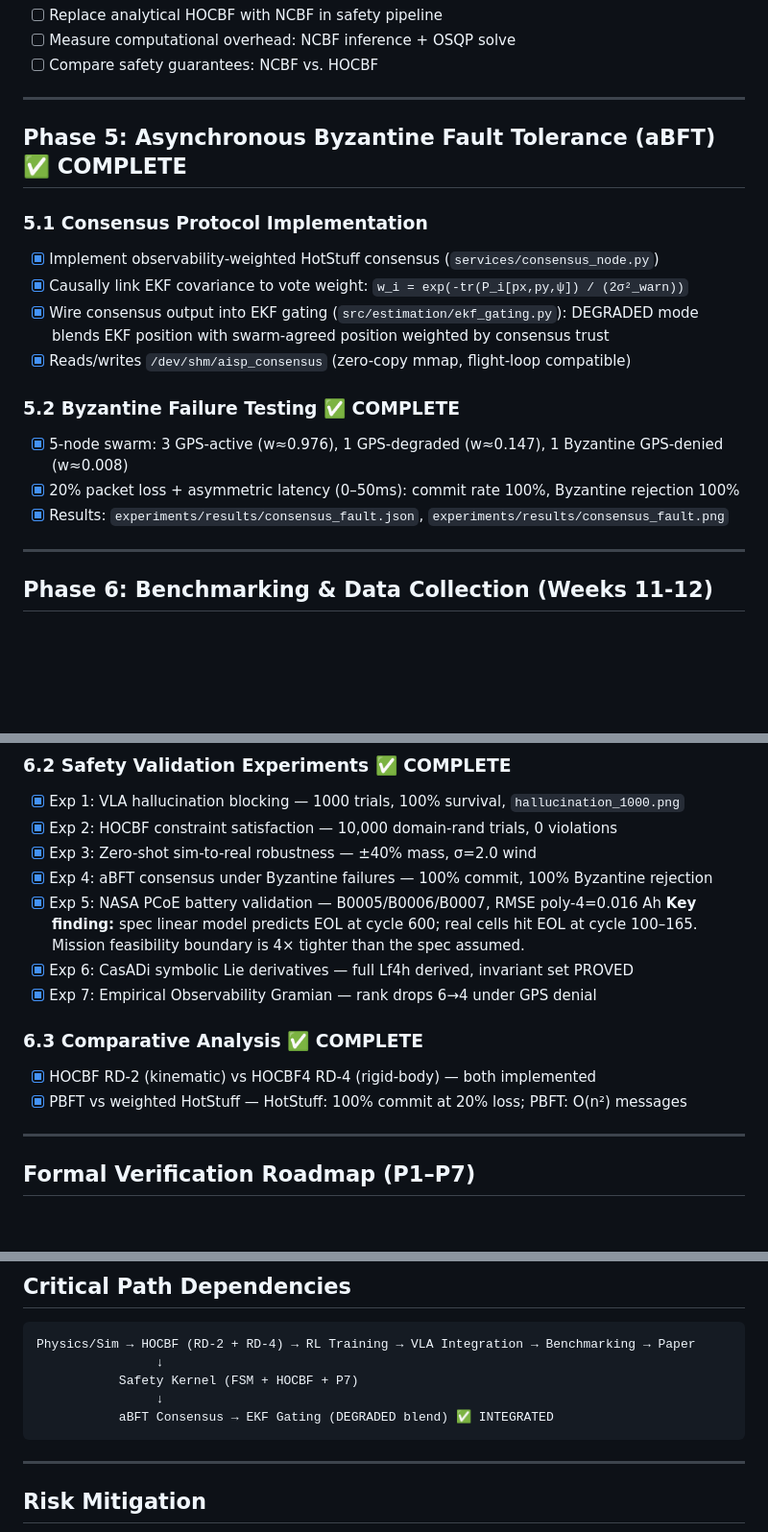
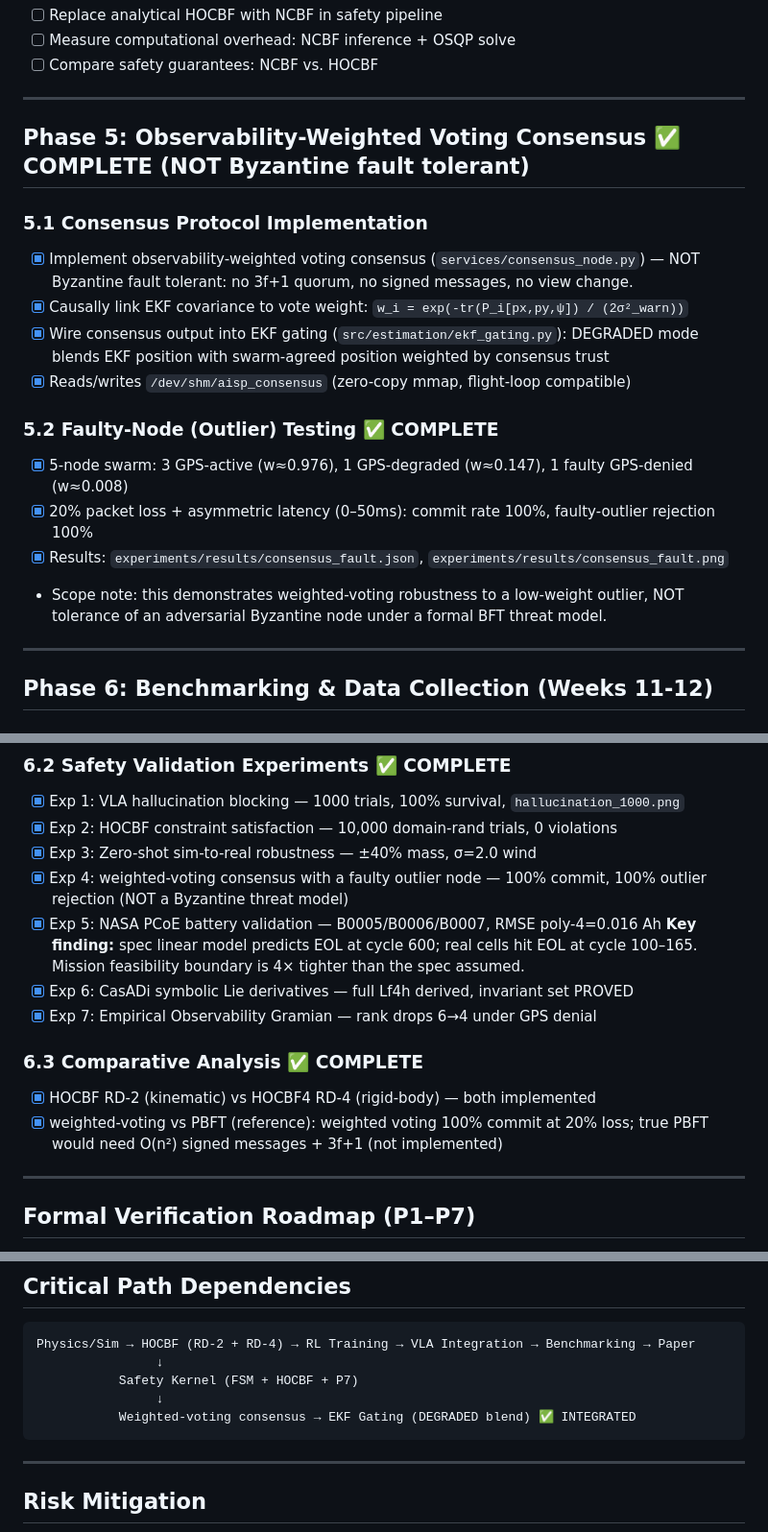
Before and after one commit to Rhutvik-pachghare1999/autonomous-drone-safety-architecture, a Markdown page: ROADMAP.md, 3 parts joined by grey strips. Shown at 96% size. Rendered like a GitHub page; blank space fills up the shorter version.

Commit message:
Roadmap: remove remaining aBFT/HotStuff/Byzantine over-claims (Phase 5, Exp 4, comparative, criteria)
Relabel consensus as observability-weighted voting with explicit 'NOT Byzantine fault tolerant'
scope notes, matching services/consensus_node.py, README, and CLAIM_EVIDENCE_AUDIT. Faulty-node
testing described as low-weight outlier rejection, not a formal BFT threat model.

````diff
--- a/ROADMAP.md
+++ b/ROADMAP.md
@@ -88,19 +88,22 @@
 
 ---
 
-## Phase 5: Asynchronous Byzantine Fault Tolerance (aBFT) ✅ COMPLETE
+## Phase 5: Observability-Weighted Voting Consensus ✅ COMPLETE (NOT Byzantine fault tolerant)
 
 ### 5.1 Consensus Protocol Implementation
-- [x] Implement observability-weighted HotStuff consensus (`services/consensus_node.py`)
+- [x] Implement observability-weighted voting consensus (`services/consensus_node.py`)
+      — NOT Byzantine fault tolerant: no 3f+1 quorum, no signed messages, no view change.
 - [x] Causally link EKF covariance to vote weight: `w_i = exp(-tr(P_i[px,py,ψ]) / (2σ²_warn))`
 - [x] Wire consensus output into EKF gating (`src/estimation/ekf_gating.py`): DEGRADED mode
       blends EKF position with swarm-agreed position weighted by consensus trust
 - [x] Reads/writes `/dev/shm/aisp_consensus` (zero-copy mmap, flight-loop compatible)
 
-### 5.2 Byzantine Failure Testing ✅ COMPLETE
-- [x] 5-node swarm: 3 GPS-active (w≈0.976), 1 GPS-degraded (w≈0.147), 1 Byzantine GPS-denied (w≈0.008)
-- [x] 20% packet loss + asymmetric latency (0–50ms): commit rate 100%, Byzantine rejection 100%
+### 5.2 Faulty-Node (Outlier) Testing ✅ COMPLETE
+- [x] 5-node swarm: 3 GPS-active (w≈0.976), 1 GPS-degraded (w≈0.147), 1 faulty GPS-denied (w≈0.008)
+- [x] 20% packet loss + asymmetric latency (0–50ms): commit rate 100%, faulty-outlier rejection 100%
 - [x] Results: `experiments/results/consensus_fault.json`, `experiments/results/consensus_fault.png`
+- Scope note: this demonstrates weighted-voting robustness to a low-weight outlier, NOT
+  tolerance of an adversarial Byzantine node under a formal BFT threat model.
 
 ---
 
@@ -115,7 +118,7 @@
 - [x] Exp 1: VLA hallucination blocking — 1000 trials, 100% survival, `hallucination_1000.png`
 - [x] Exp 2: HOCBF constraint satisfaction — 10,000 domain-rand trials, 0 violations
 - [x] Exp 3: Zero-shot sim-to-real robustness — ±40% mass, σ=2.0 wind
-- [x] Exp 4: aBFT consensus under Byzantine failures — 100% commit, 100% Byzantine rejection
+- [x] Exp 4: weighted-voting consensus with a faulty outlier node — 100% commit, 100% outlier rejection (NOT a Byzantine threat model)
 - [x] Exp 5: NASA PCoE battery validation — B0005/B0006/B0007, RMSE poly-4=0.016 Ah
       **Key finding:** spec linear model predicts EOL at cycle 600; real cells hit EOL at
       cycle 100–165. Mission feasibility boundary is 4× tighter than the spec assumed.
@@ -124,7 +127,7 @@
 
 ### 6.3 Comparative Analysis ✅ COMPLETE
 - [x] HOCBF RD-2 (kinematic) vs HOCBF4 RD-4 (rigid-body) — both implemented
-- [x] PBFT vs weighted HotStuff — HotStuff: 100% commit at 20% loss; PBFT: O(n²) messages
+- [x] weighted-voting vs PBFT (reference): weighted voting 100% commit at 20% loss; true PBFT would need O(n²) signed messages + 3f+1 (not implemented)
 
 ---
 
@@ -192,7 +195,7 @@ Physics/Sim → HOCBF (RD-2 + RD-4) → RL Training → VLA Integration → Benc
                 ↓
            Safety Kernel (FSM + HOCBF + P7)
                 ↓
-           aBFT Consensus → EKF Gating (DEGRADED blend) ✅ INTEGRATED
+           Weighted-voting consensus → EKF Gating (DEGRADED blend) ✅ INTEGRATED
 ```
 
 ---
````
Also changed, not shown: other parts of ROADMAP.md (+1 -1 lines).
